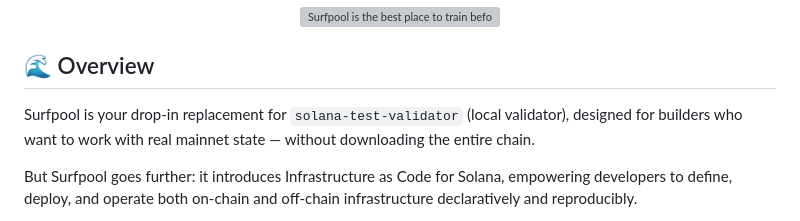
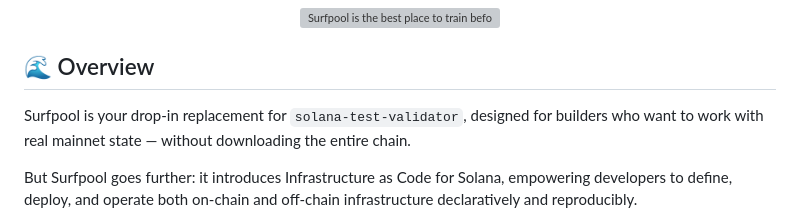
Before and after one commit to txtx/surfpool, a Markdown page: README.md, the part around one of its changes. GitHub-like rendering; grey boxes are pictures that could not be loaded.

Commit message:
chore: update README.md

```diff
--- a/README.md
+++ b/README.md
@@ -8,7 +8,7 @@
 
 ## 🌊 Overview
 
-Surfpool is your drop-in replacement for `solana-test-validator` (local validator), designed for builders who want to work with real mainnet state — without downloading the entire chain.
+Surfpool is your drop-in replacement for `solana-test-validator`, designed for builders who want to work with real mainnet state — without downloading the entire chain.
 
 But Surfpool goes further: it introduces Infrastructure as Code for Solana, empowering developers to define, deploy, and operate both on-chain and off-chain infrastructure declaratively and reproducibly.
 
```
Also changed, not shown: other parts of README.md (+1 -1 lines).
